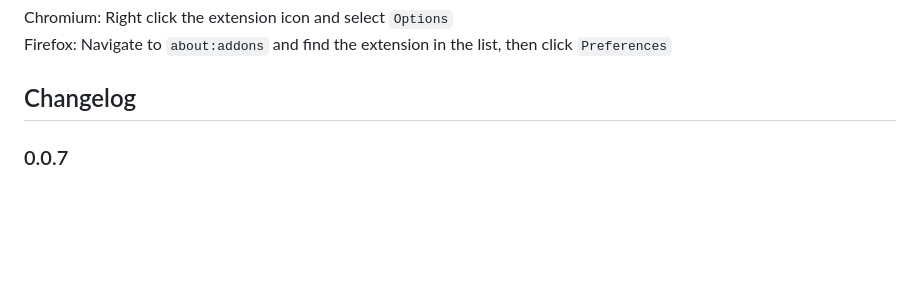
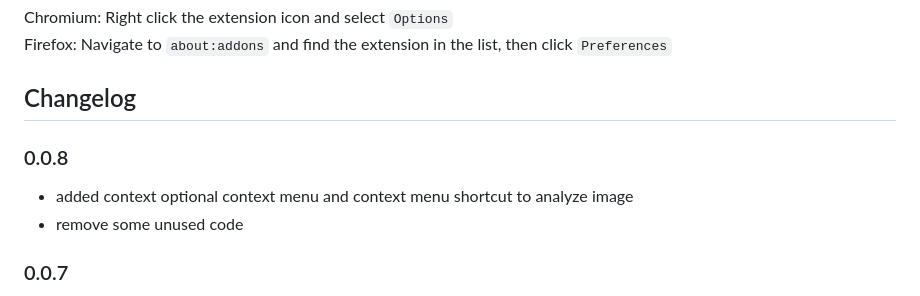
Before and after one commit to Mtillmann/color-helper-extension, a Markdown page: readme.md, the part around the change. Rendered like a GitHub page; blank space fills up the shorter version.

Commit message:
feat: Add optional context menu and code cleanup

```diff
--- a/readme.md
+++ b/readme.md
@@ -45,6 +45,11 @@ Chromium: Right click the extension icon and select `Options`
 Firefox: Navigate to `about:addons` and find the extension in the list, then click `Preferences`
 
 ## Changelog
+
+### 0.0.8
+
+- added context optional context menu and context menu shortcut to analyze image
+- remove some unused code
 
 ### 0.0.7
 
```
